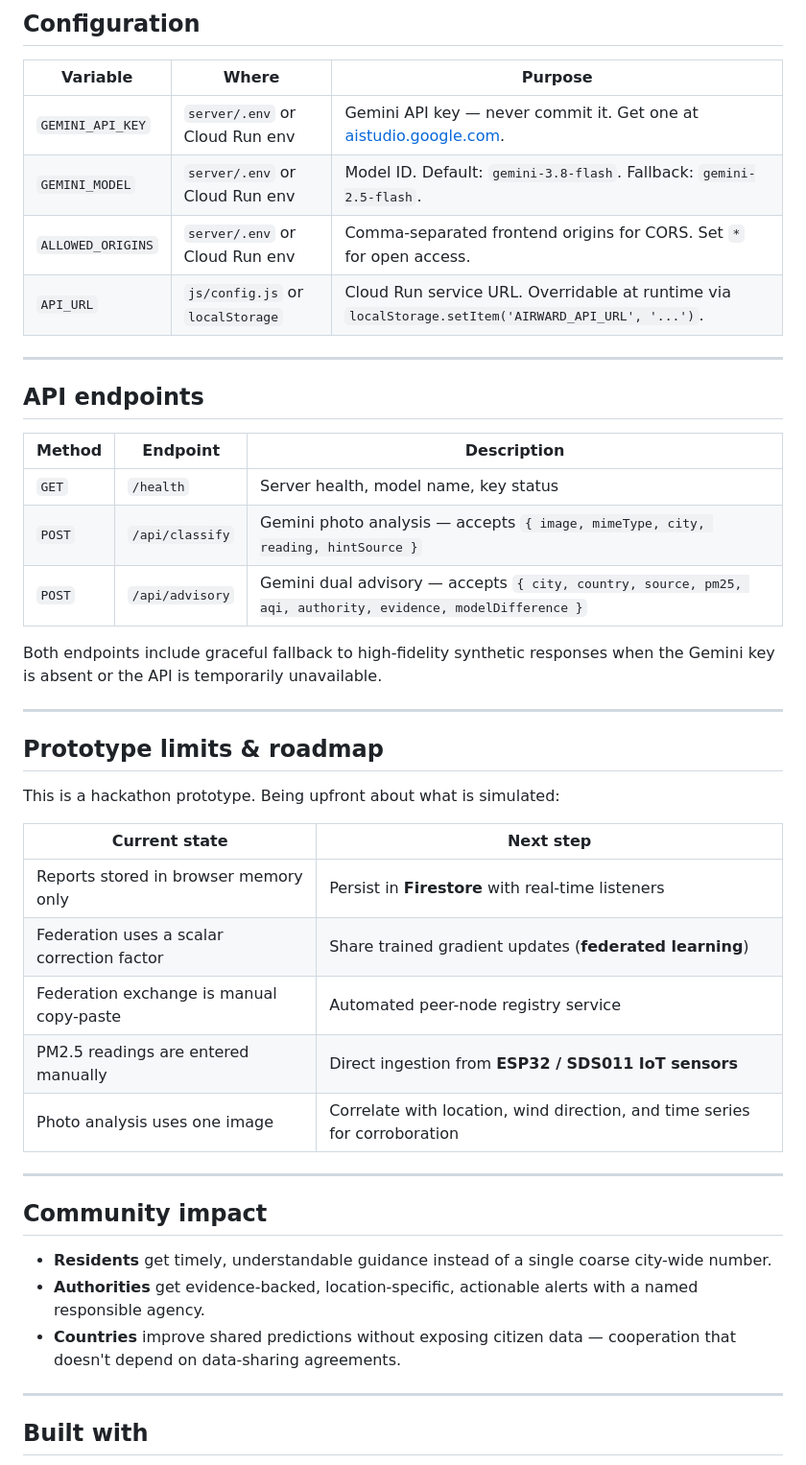
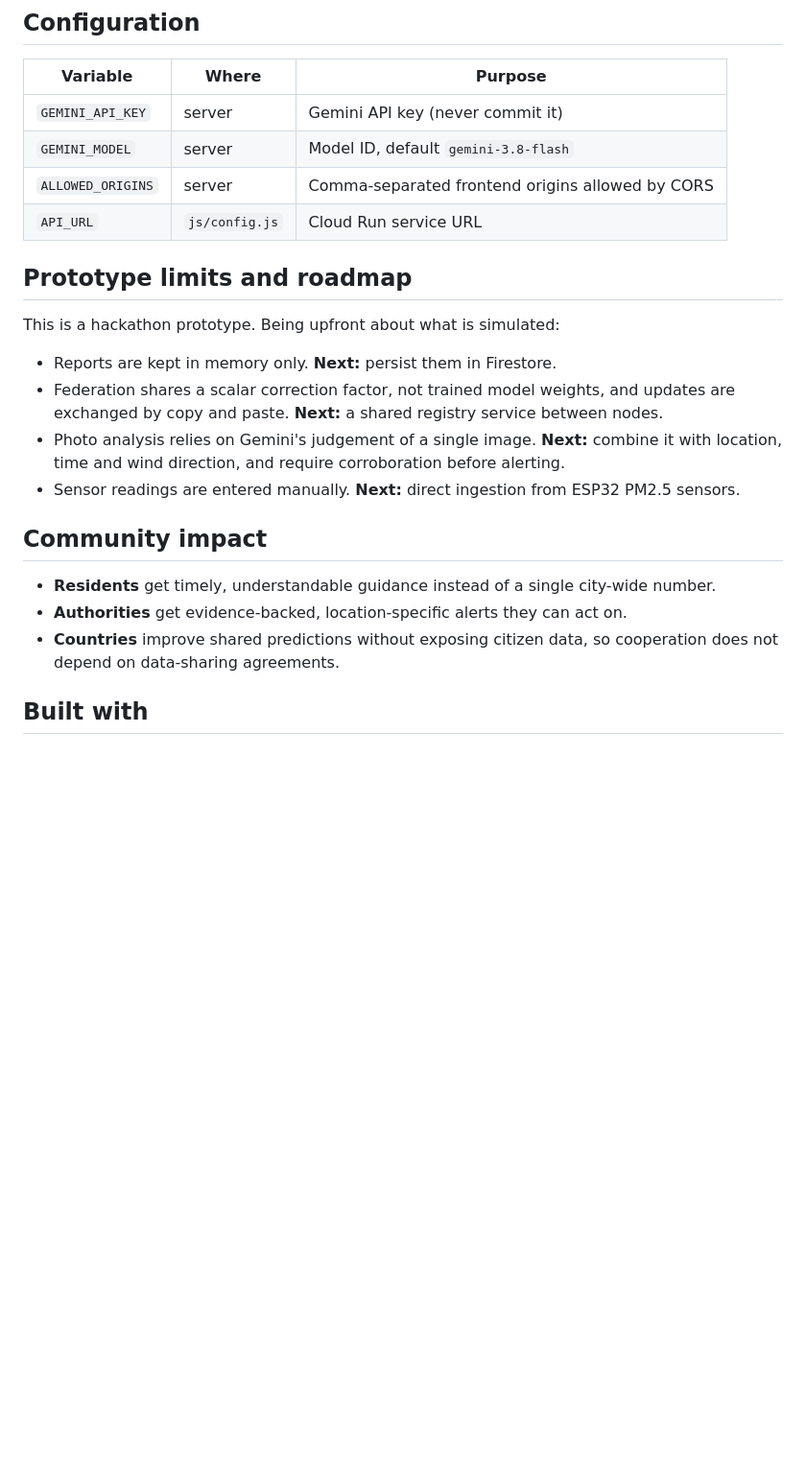
Before and after one commit to Alcatraz234156/AirWard-Federation, a Markdown page: README.md, the part around one of its changes. Shown at 96% size. GitHub-like rendering; blank space fills up the shorter version.

```diff
--- a/README.md
+++ b/README.md
@@ -203,46 +147,25 @@ Push to GitHub `main` and configure a Cloud Build trigger pointing to the `cloud
 
 | Variable | Where | Purpose |
 |---|---|---|
-| `GEMINI_API_KEY` | `server/.env` or Cloud Run env | Gemini API key — never commit it. Get one at [aistudio.google.com](https://aistudio.google.com). |
-| `GEMINI_MODEL` | `server/.env` or Cloud Run env | Model ID. Default: `gemini-3.8-flash`. Fallback: `gemini-2.5-flash`. |
-| `ALLOWED_ORIGINS` | `server/.env` or Cloud Run env | Comma-separated frontend origins for CORS. Set `*` for open access. |
-| `API_URL` | `js/config.js` or `localStorage` | Cloud Run service URL. Overridable at runtime via `localStorage.setItem('AIRWARD_API_URL', '...')`. |
+| `GEMINI_API_KEY` | server | Gemini API key (never commit it) |
+| `GEMINI_MODEL` | server | Model ID, default `gemini-3.8-flash` |
+| `ALLOWED_ORIGINS` | server | Comma-separated frontend origins allowed by CORS |
+| `API_URL` | `js/config.js` | Cloud Run service URL |
 
----
-
-## API endpoints
-
-| Method | Endpoint | Description |
-|---|---|---|
-| `GET` | `/health` | Server health, model name, key status |
-| `POST` | `/api/classify` | Gemini photo analysis — accepts `{ image, mimeType, city, reading, hintSource }` |
-| `POST` | `/api/advisory` | Gemini dual advisory — accepts `{ city, country, source, pm25, aqi, authority, evidence, modelDifference }` |
-
-Both endpoints include graceful fallback to high-fidelity synthetic responses when the Gemini key is absent or the API is temporarily unavailable.
-
----
-
-## Prototype limits & roadmap
+## Prototype limits and roadmap
 
 This is a hackathon prototype. Being upfront about what is simulated:
 
-| Current state | Next step |
-|---|---|
-| Reports stored in browser memory only | Persist in **Firestore** with real-time listeners |
-| Federation uses a scalar correction factor | Share trained gradient updates (**federated learning**) |
-| Federation exchange is manual copy-paste | Automated peer-node registry service |
-| PM2.5 readings are entered manually | Direct ingestion from **ESP32 / SDS011 IoT sensors** |
-| Photo analysis uses one image | Correlate with location, wind direction, and time series for corroboration |
-
----
+- Reports are kept in memory only. **Next:** persist them in Firestore.
+- Federation shares a scalar correction factor, not trained model weights, and updates are exchanged by copy and paste. **Next:** a shared registry service between nodes.
+- Photo analysis relies on Gemini's judgement of a single image. **Next:** combine it with location, time and wind direction, and require corroboration before alerting.
+- Sensor readings are entered manually. **Next:** direct ingestion from ESP32 PM2.5 sensors.
 
 ## Community impact
 
-- **Residents** get timely, understandable guidance instead of a single coarse city-wide number.
-- **Authorities** get evidence-backed, location-specific, actionable alerts with a named responsible agency.
-- **Countries** improve shared predictions without exposing citizen data — cooperation that doesn't depend on data-sharing agreements.
-
----
+- **Residents** get timely, understandable guidance instead of a single city-wide number.
+- **Authorities** get evidence-backed, location-specific alerts they can act on.
+- **Countries** improve shared predictions without exposing citizen data, so cooperation does not depend on data-sharing agreements.
 
 ## Built with
 
```
Also changed, not shown: other parts of README.md (+88 -155 lines).
